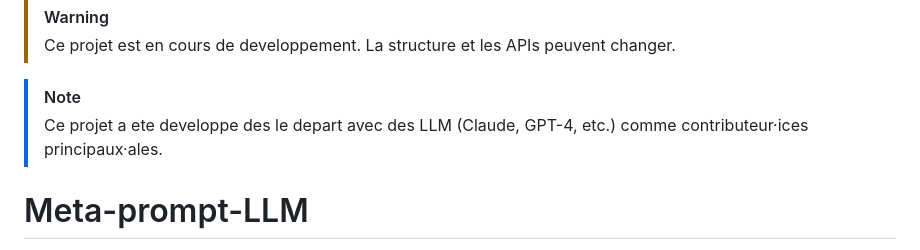
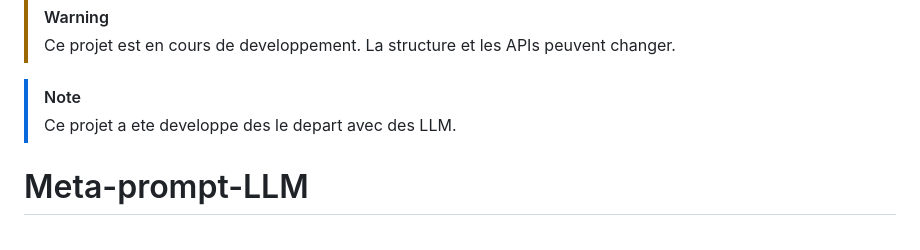
Before and after one commit to jmchantrein/Meta-prompt-LLM, a Markdown page: README.fr.md, the part around the change. Drawn GitHub-style.

Commit message:
docs: simplify LLM contribution notice in READMEs
https://claude.ai/code/session_0123eiHz9fkMTPdsJtJkUN1W

```diff
--- a/README.fr.md
+++ b/README.fr.md
@@ -4,7 +4,7 @@
 > Ce projet est en cours de developpement. La structure et les APIs peuvent changer.
 
 > [!NOTE]
-> Ce projet a ete developpe des le depart avec des LLM (Claude, GPT-4, etc.) comme contributeur·ices principaux·ales.
+> Ce projet a ete developpe des le depart avec des LLM.
 
 # Meta-prompt-LLM
 
```
Also changed, not shown: README.md (+1 -1 lines).
